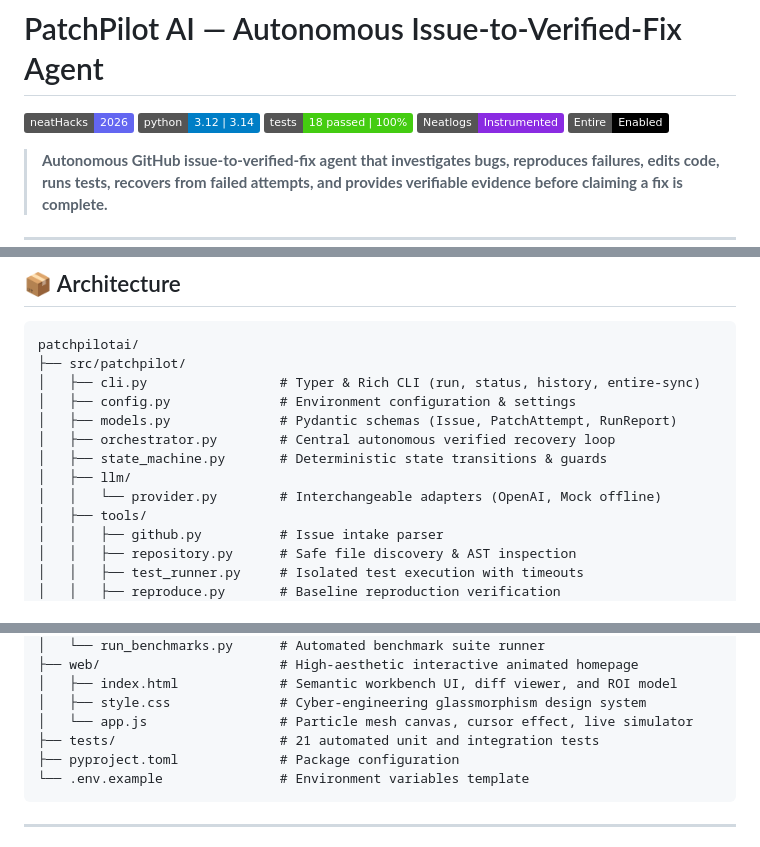
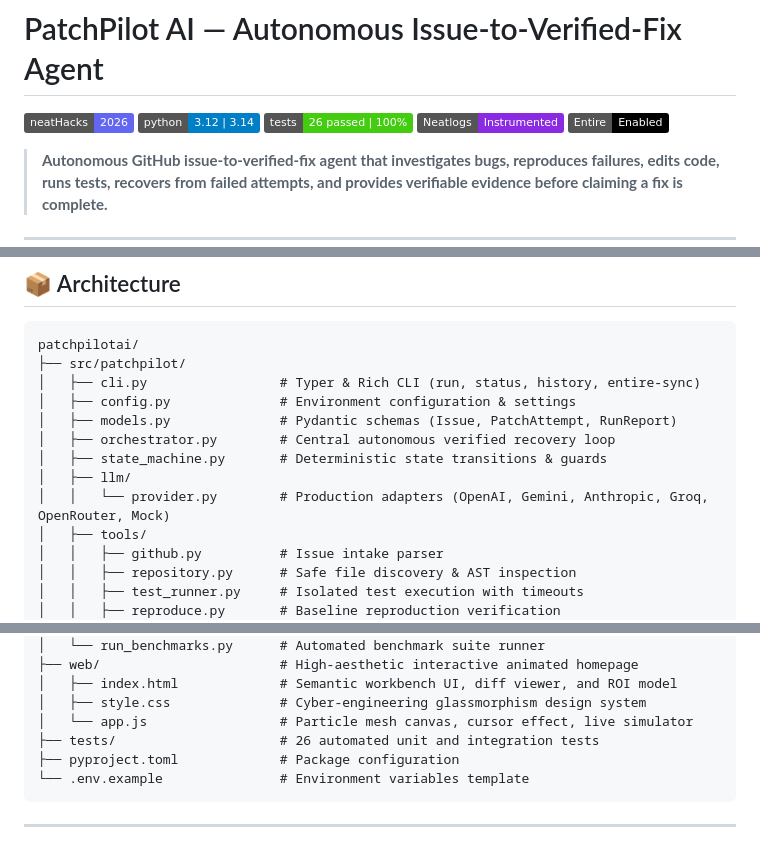
Before and after one commit to Quantum-Ark/patchai, a Markdown page: README.md, 3 parts joined by grey strips. Rendered like a GitHub page; badges without logos.

Commit message:
docs(submission): Update evidence dossier with 26 passing tests, CI run 38072806729, live Neatlogs trace, and multi-provider adapter

````diff
--- a/README.md
+++ b/README.md
@@ -2,7 +2,7 @@
 
 [![neatHacks 2026](https://img.shields.io/badge/neatHacks-2026-6366f1.svg)](https://hack.entire.io/neathacks-2026/)
 [![Python 3.12+](https://img.shields.io/badge/python-3.12%20%7C%203.14-blue.svg)](https://www.python.org/)
-[![Tests](https://img.shields.io/badge/tests-18%20passed%20%7C%20100%25-brightgreen.svg)]()
+[![Tests](https://img.shields.io/badge/tests-26%20passed%20%7C%20100%25-brightgreen.svg)]()
 [![Observability](https://img.shields.io/badge/Neatlogs-Instrumented-blueviolet.svg)](https://docs.neatlogs.com/)
 [![Continuous Memory](https://img.shields.io/badge/Entire-Enabled-black.svg)](https://entire.io/)
 
@@ -59,7 +59,7 @@ patchpilotai/
 │   ├── orchestrator.py        # Central autonomous verified recovery loop
 │   ├── state_machine.py       # Deterministic state transitions & guards
 │   ├── llm/
-│   │   └── provider.py        # Interchangeable adapters (OpenAI, Mock offline)
+│   │   └── provider.py        # Production adapters (OpenAI, Gemini, Anthropic, Groq, OpenRouter, Mock)
 │   ├── tools/
 │   │   ├── github.py          # Issue intake parser
 │   │   ├── repository.py      # Safe file discovery & AST inspection
@@ -85,7 +85,7 @@ patchpilotai/
 │   ├── index.html             # Semantic workbench UI, diff viewer, and ROI model
 │   ├── style.css              # Cyber-engineering glassmorphism design system
 │   └── app.js                 # Particle mesh canvas, cursor effect, live simulator
-├── tests/                     # 21 automated unit and integration tests
+├── tests/                     # 26 automated unit and integration tests
 ├── pyproject.toml             # Package configuration
 └── .env.example               # Environment variables template
 ```
````
Also changed, not shown: SUBMISSION_EVIDENCE.md (+16 -13 lines).
